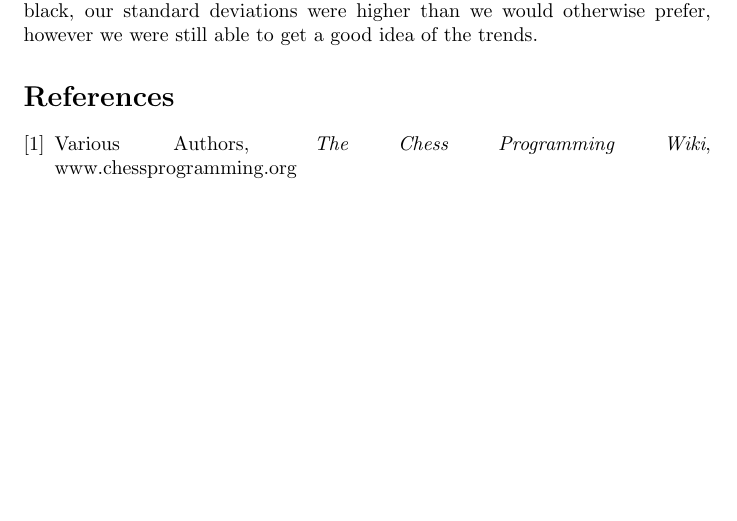
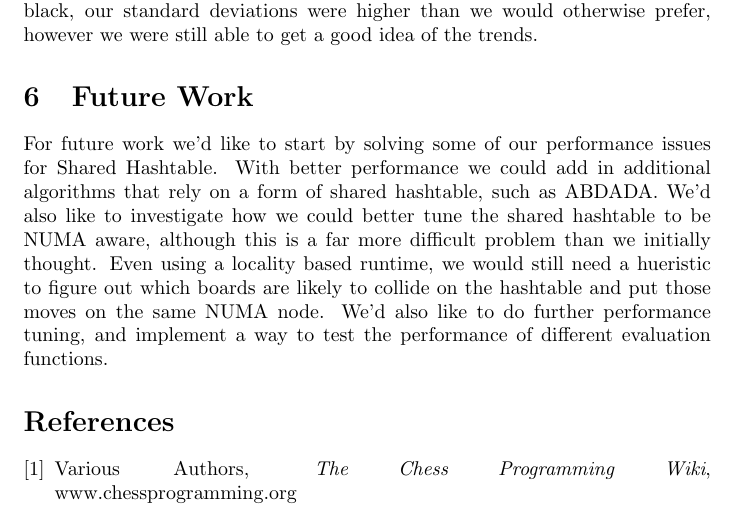
Before and after one commit to dane-johnson/othello, a LaTeX document (paper/report.tex): part of page 6 of 6, cut so that both start at the same text, the shorter picture padded with empty space. Compiled offline with pdfLaTeX.

Commit message:
added future work

```diff
--- a/paper/report.tex
+++ b/paper/report.tex
@@ -171,6 +171,9 @@ Our implementation was written in C++ using the Cilk runtime and compiled with t
 
 \section{Evaluation}
 We ran our benchmarks on Adams, which has an Intel(R) Xeon(R) CPU E5-4620 processor, 500GB of RAM, and a 16384K L3 cache.  Additionally, it has 4 NUMA nodes, although we did not make use of this as we were executing on vanilla Cilk and therefore didn't have an effective way of binding memory to NUMA nodes.  Our results were generated by running each algorithm 5 times as both black and white at each depth and taking the average of the running time for these games.  The games were played against an agent which simply picked a random move out of the available moves.  Although this is not a very good method for playing the game, we found that it generated more interesting games for comparing the different algorithms because it lead to a higher branching factor.  Between the random agent and grouping games played as white and black, our standard deviations were higher than we would otherwise prefer, however we were still able to get a good idea of the trends.
+
+\section{Future Work}
+For future work we'd like to start by solving some of our performance issues for Shared Hashtable.  With better performance we could add in additional algorithms that rely on a form of shared hashtable, such as ABDADA.  We'd also like to investigate how we could better tune the shared hashtable to be NUMA aware, although this is a far more difficult problem than we initially thought.  Even using a locality based runtime, we would still need a hueristic to figure out which boards are likely to collide on the hashtable and put those moves on the same NUMA node.  We'd also like to do further performance tuning, and implement a way to test the performance of different evaluation functions.
 \begin{thebibliography}{9}
 \bibitem{cpw}
   Various Authors,
```
